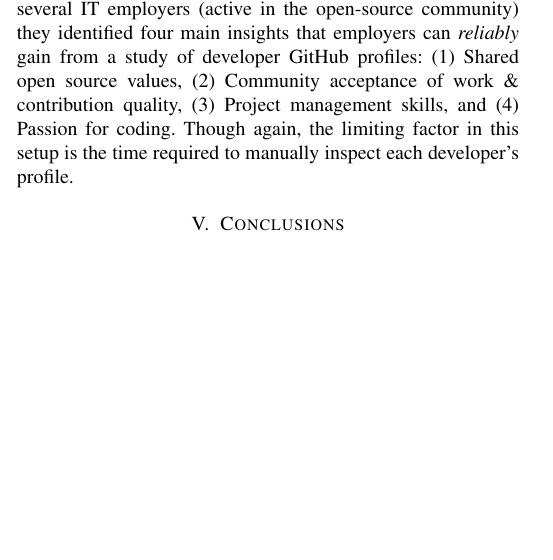
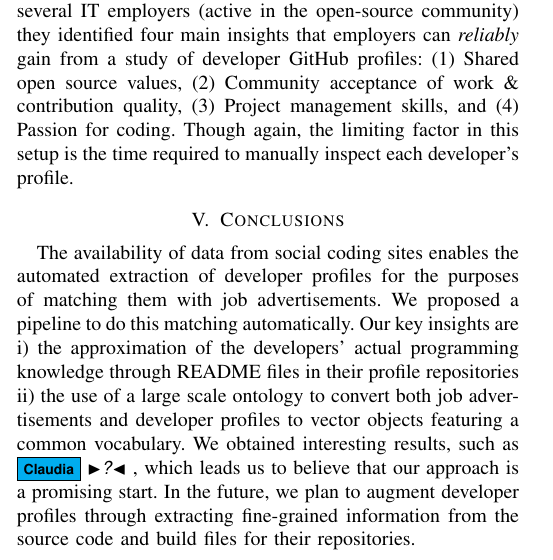
Before and after one commit to gousiosg/dev-profiles, a LaTeX paper (latex/dev-profiles.tex): part of one column of page 4 of 5, cut so that both start at the same text, the shorter picture padded with empty space. Compiled offline with pdfLaTeX.

Commit message:
Conclusions

```diff
--- a/latex/dev-profiles.tex
+++ b/latex/dev-profiles.tex
@@ -427,6 +427,17 @@ setup is the time required to manually inspect each developer's profile.
 
 \section{Conclusions}
 
+The availability of data from social coding sites enables the automated
+extraction of developer profiles for the purposes of matching them with job
+advertisements. We proposed a pipeline to do this matching automatically.  Our
+key insights are i) the approximation of the developers' actual programming
+knowledge through README files in their profile repositories ii) the use of a
+large scale ontology to convert both job advertisements and developer profiles
+to vector objects featuring a common vocabulary. We obtained interesting
+results, such as\claudia{?}, which leads us to believe that our approach is a
+promising start. In the future, we plan to augment developer profiles through
+extracting fine-grained information from the source code and build files for
+their repositories.
 
 \bibliographystyle{IEEEtran}
 \bibliography{dev-profiles}
```
